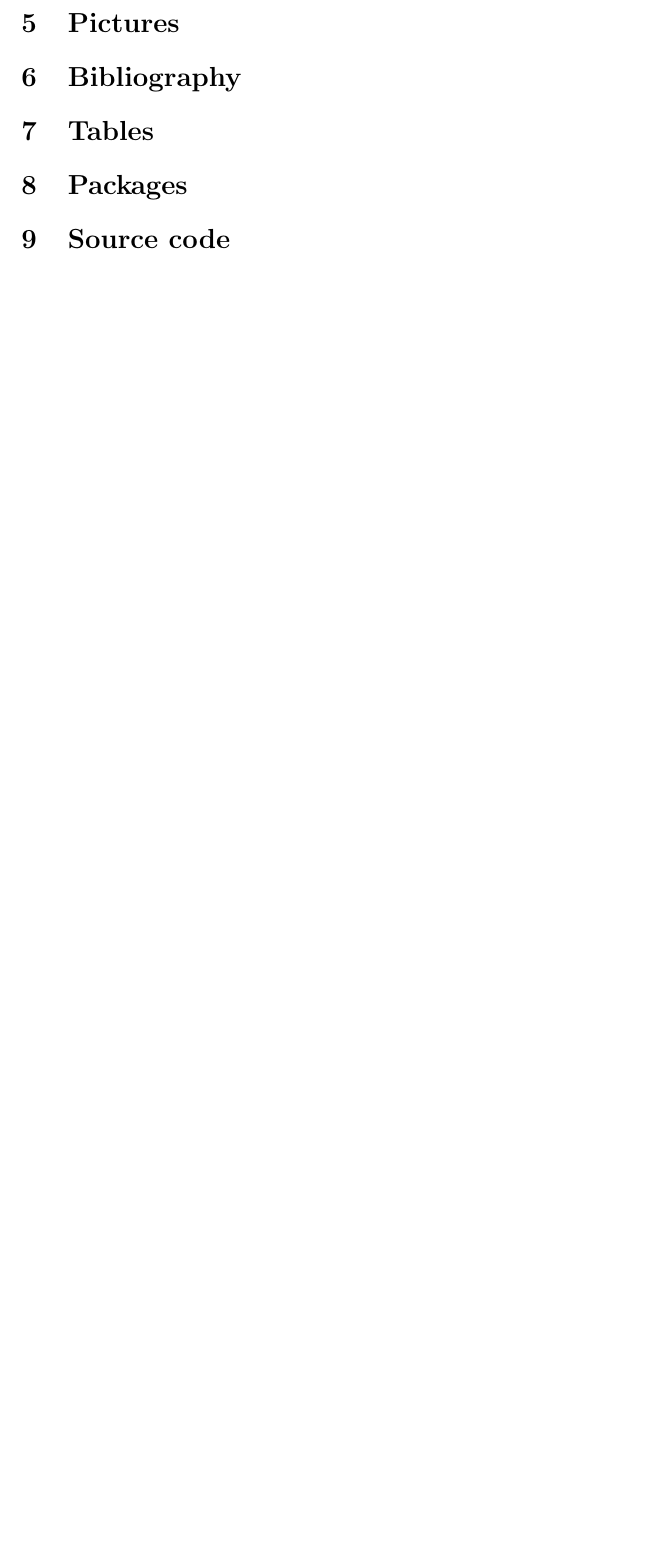
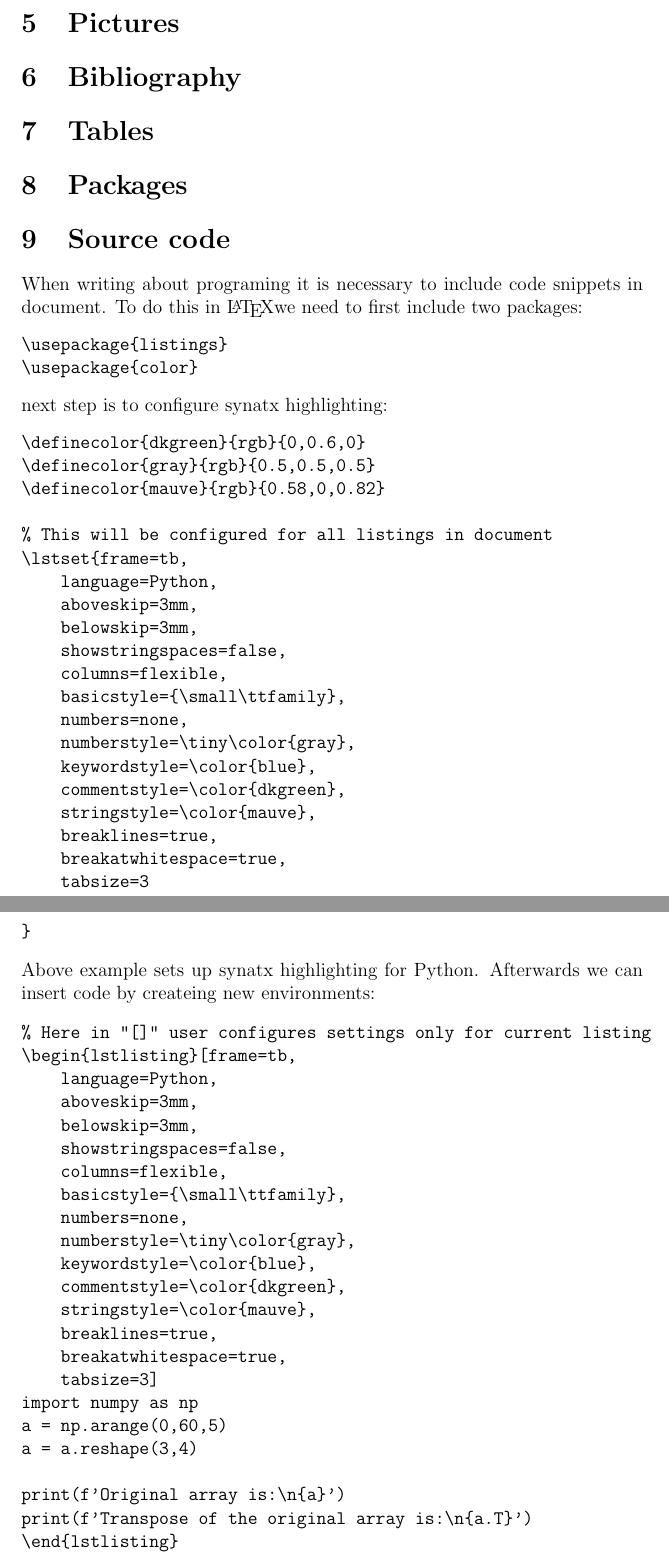
Before and after one commit to mtracewicz/DiplomaSeminar, a LaTeX document (000_Latex/latex_introduction.tex): part of page 12 of 12 before the commit and two parts of pages 12 and 13 of 14 after it, the two joined at a grey line, cut so that both start at the same text, the shorter picture padded with empty space. Compiled offline with pdfLaTeX.

Commit message:
Added info in section about Source code.

```diff
--- a/000_Latex/latex_introduction.tex
+++ b/000_Latex/latex_introduction.tex
@@ -390,3 +390,60 @@ new line character ("\textbackslash\textbackslash") is responsible for creating
 \section{Tables}
 \section{Packages}
 \section{Source code}
+When writing about programing it is necessary to include code snippets in document.
+To do this in \LaTeX we need to first include two packages:
+\begin{verbatim}
+\usepackage{listings}
+\usepackage{color}
+\end{verbatim}
+next step is to configure synatx highlighting:
+\begin{verbatim}
+\definecolor{dkgreen}{rgb}{0,0.6,0}
+\definecolor{gray}{rgb}{0.5,0.5,0.5}
+\definecolor{mauve}{rgb}{0.58,0,0.82}
+
+% This will be configured for all listings in document
+\lstset{frame=tb,
+    language=Python,
+    aboveskip=3mm,
+    belowskip=3mm,
+    showstringspaces=false,
+    columns=flexible,
+    basicstyle={\small\ttfamily},
+    numbers=none,
+    numberstyle=\tiny\color{gray},
+    keywordstyle=\color{blue},
+    commentstyle=\color{dkgreen},
+    stringstyle=\color{mauve},
+    breaklines=true,
+    breakatwhitespace=true,
+    tabsize=3
+}
+\end{verbatim}
+Above example sets up synatx highlighting for Python.
+Afterwards we can insert code by createing new environments:
+\begin{verbatim}
+% Here in "[]" user configures settings only for current listing
+\begin{lstlisting}[frame=tb,
+    language=Python,
+    aboveskip=3mm,
+    belowskip=3mm,
+    showstringspaces=false,
+    columns=flexible,
+    basicstyle={\small\ttfamily},
+    numbers=none,
+    numberstyle=\tiny\color{gray},
+    keywordstyle=\color{blue},
+    commentstyle=\color{dkgreen},
+    stringstyle=\color{mauve},
+    breaklines=true,
+    breakatwhitespace=true,
+    tabsize=3]
+import numpy as np
+a = np.arange(0,60,5)
+a = a.reshape(3,4)
+
+print(f'Original array is:\n{a}')
+print(f'Transpose of the original array is:\n{a.T}')
+\end{lstlisting}
+\end{verbatim}
```
Also changed, not shown: 000_Latex/latex_introduction.tex (23 more changed lines).
